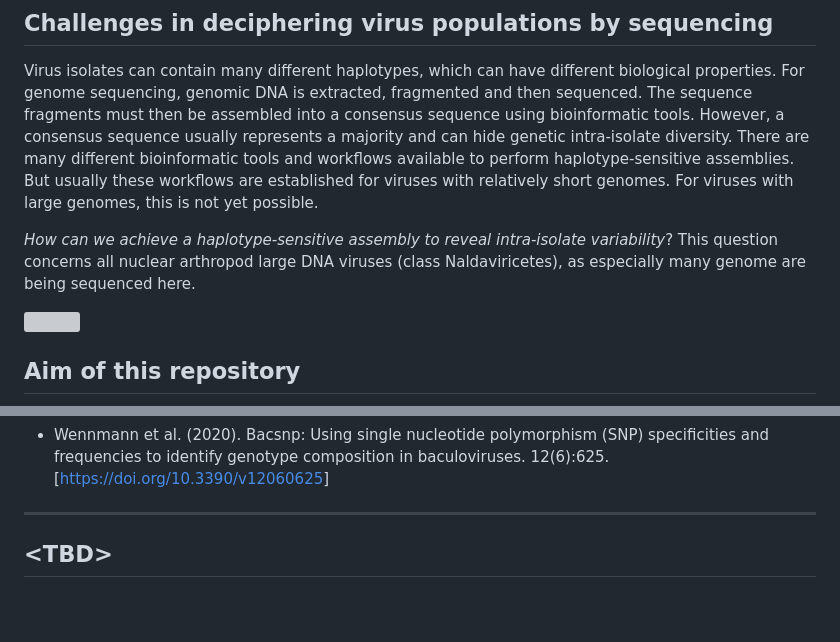
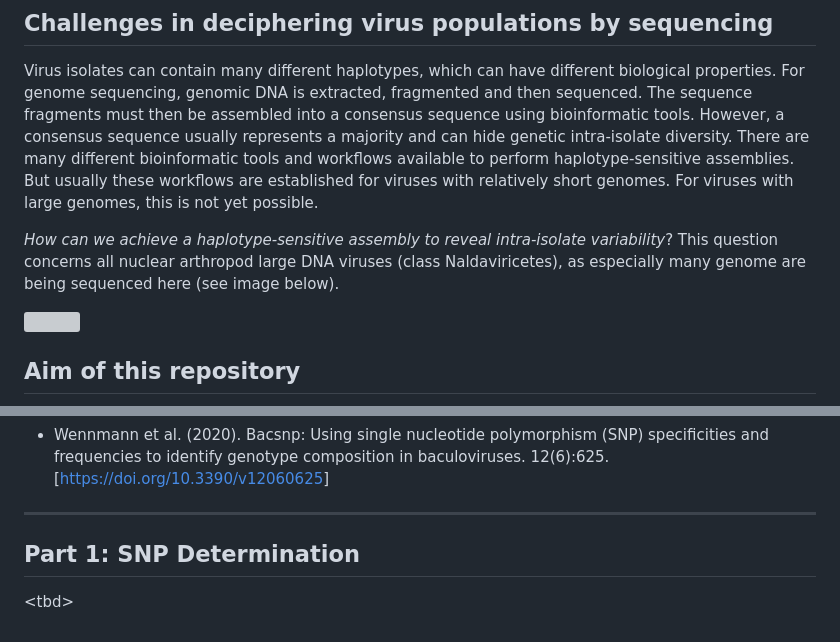
Before and after one commit to wennj/bmnpv-haplotype-determination, a Markdown page: README.md, 2 parts joined by grey strips. Rendered like a GitHub page; blank space fills up the shorter version; grey boxes are pictures that could not be loaded.

Commit message:
Readme Introduction added.

```diff
--- a/README.md
+++ b/README.md
@@ -10,7 +10,7 @@ The figures and content in this repository are derived from the following public
 
 Virus isolates can contain many different haplotypes, which can have different biological properties. For genome sequencing, genomic DNA is extracted, fragmented and then sequenced. The sequence fragments must then be assembled into a consensus sequence using bioinformatic tools. However, a consensus sequence usually represents a majority and can hide genetic intra-isolate diversity. There are many different bioinformatic tools and workflows available to perform haplotype-sensitive assemblies. But usually these workflows are established for viruses with relatively short genomes. For viruses with large genomes, this is not yet possible.
 
-*How can we achieve a haplotype-sensitive assembly to reveal intra-isolate variability*? This question concerns all nuclear arthropod large DNA viruses (class Naldaviricetes), as especially many genome are being sequenced here.
+*How can we achieve a haplotype-sensitive assembly to reveal intra-isolate variability*? This question concerns all nuclear arthropod large DNA viruses (class Naldaviricetes), as especially many genome are being sequenced here (see image below).
 
 ![](https://github.com/wennj/naldv-whole-genome-reads/blob/main/output/ncbi_stats/NALDV_stats_on_Genbank_SRA.png)
 
@@ -30,4 +30,6 @@ Even though the below presented workflow should be easy to understand and follow
 
 ------------------------------------------------------------------------
 
-## \<TBD\>
+## Part 1: SNP Determination
+
+\<tbd\>
```
